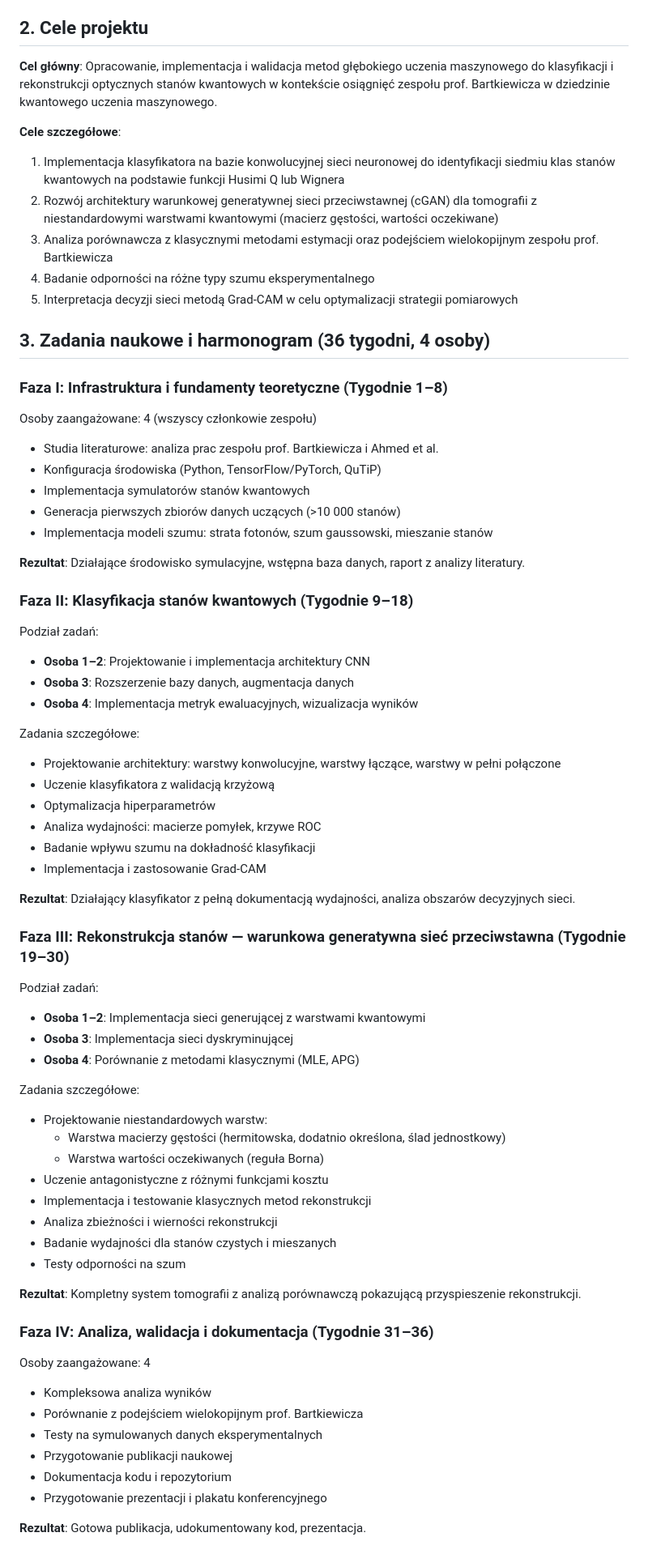
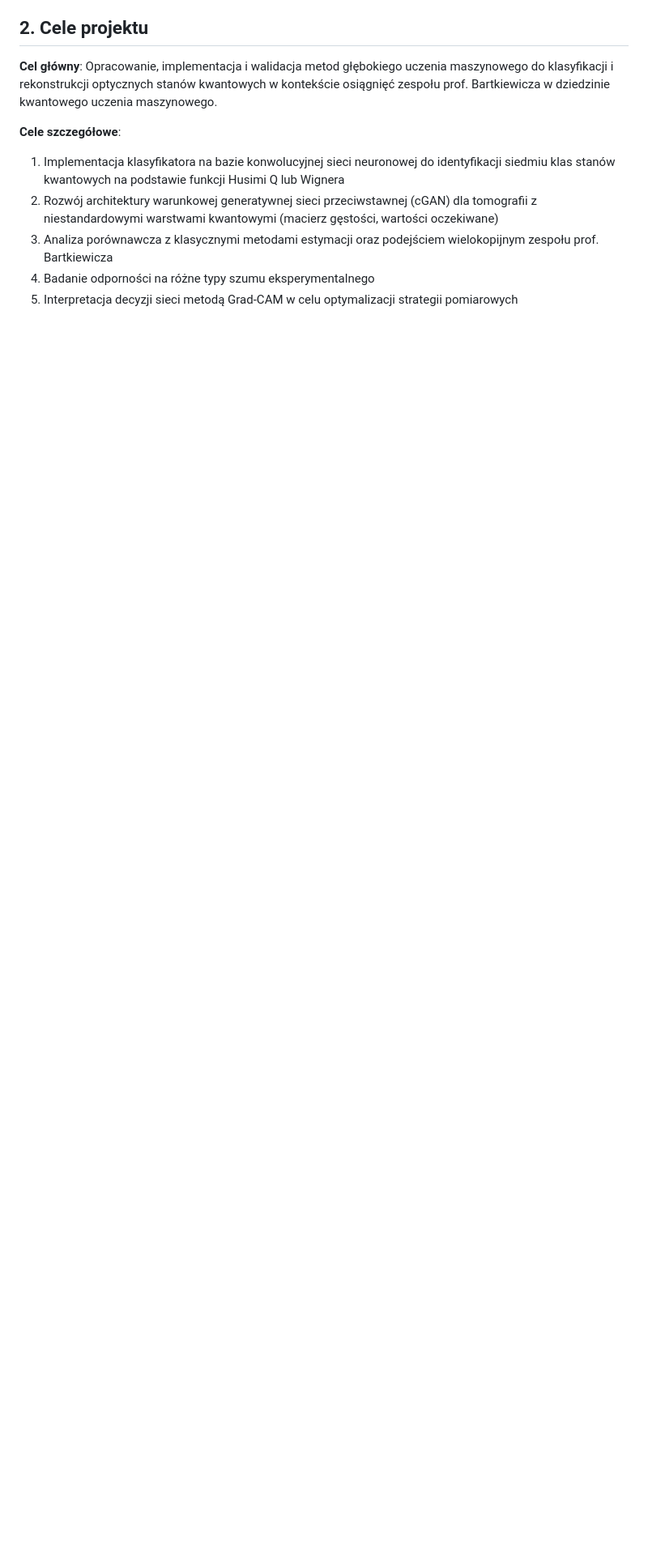
Before and after one commit to e-mcQuantum-AI/IDUB_2026, a Markdown page: README.md, the part around one of its changes. Shown at 81% size. Rendered like a GitHub page; blank space fills up the shorter version.

```diff
--- a/README.md
+++ b/README.md
@@ -33,66 +33,3 @@ Proponowany projekt ma na celu implementację i walidację metod głębokiego uc
 4. Badanie odporności na różne typy szumu eksperymentalnego
 5. Interpretacja decyzji sieci metodą Grad-CAM w celu optymalizacji strategii pomiarowych
 
-## 3. Zadania naukowe i harmonogram (36 tygodni, 4 osoby)
-
-### Faza I: Infrastruktura i fundamenty teoretyczne (Tygodnie 1–8)
-
-Osoby zaangażowane: 4 (wszyscy członkowie zespołu)
-
-- Studia literaturowe: analiza prac zespołu prof. Bartkiewicza i Ahmed et al.
-- Konfiguracja środowiska (Python, TensorFlow/PyTorch, QuTiP)
-- Implementacja symulatorów stanów kwantowych
-- Generacja pierwszych zbiorów danych uczących (>10 000 stanów)
-- Implementacja modeli szumu: strata fotonów, szum gaussowski, mieszanie stanów
-
-**Rezultat**: Działające środowisko symulacyjne, wstępna baza danych, raport z analizy literatury.
-
-### Faza II: Klasyfikacja stanów kwantowych (Tygodnie 9–18)
-
-Podział zadań:
-- **Osoba 1–2**: Projektowanie i implementacja architektury CNN
-- **Osoba 3**: Rozszerzenie bazy danych, augmentacja danych
-- **Osoba 4**: Implementacja metryk ewaluacyjnych, wizualizacja wyników
-
-Zadania szczegółowe:
-- Projektowanie architektury: warstwy konwolucyjne, warstwy łączące, warstwy w pełni połączone
-- Uczenie klasyfikatora z walidacją krzyżową
-- Optymalizacja hiperparametrów
-- Analiza wydajności: macierze pomyłek, krzywe ROC
-- Badanie wpływu szumu na dokładność klasyfikacji
-- Implementacja i zastosowanie Grad-CAM
-
-**Rezultat**: Działający klasyfikator z pełną dokumentacją wydajności, analiza obszarów decyzyjnych sieci.
-
-### Faza III: Rekonstrukcja stanów — warunkowa generatywna sieć przeciwstawna (Tygodnie 19–30)
-
-Podział zadań:
-- **Osoba 1–2**: Implementacja sieci generującej z warstwami kwantowymi
-- **Osoba 3**: Implementacja sieci dyskryminującej
-- **Osoba 4**: Porównanie z metodami klasycznymi (MLE, APG)
-
-Zadania szczegółowe:
-- Projektowanie niestandardowych warstw:
-  - Warstwa macierzy gęstości (hermitowska, dodatnio określona, ślad jednostkowy)
-  - Warstwa wartości oczekiwanych (reguła Borna)
-- Uczenie antagonistyczne z różnymi funkcjami kosztu
-- Implementacja i testowanie klasycznych metod rekonstrukcji
-- Analiza zbieżności i wierności rekonstrukcji
-- Badanie wydajności dla stanów czystych i mieszanych
-- Testy odporności na szum
-
-**Rezultat**: Kompletny system tomografii z analizą porównawczą pokazującą przyspieszenie rekonstrukcji.
-
-### Faza IV: Analiza, walidacja i dokumentacja (Tygodnie 31–36)
-
-Osoby zaangażowane: 4
-
-- Kompleksowa analiza wyników
-- Porównanie z podejściem wielokopijnym prof. Bartkiewicza
-- Testy na symulowanych danych eksperymentalnych
-- Przygotowanie publikacji naukowej
-- Dokumentacja kodu i repozytorium
-- Przygotowanie prezentacji i plakatu konferencyjnego
-
-**Rezultat**: Gotowa publikacja, udokumentowany kod, prezentacja.
-
```
Also changed, not shown: other parts of README.md (+61 -25 lines).
